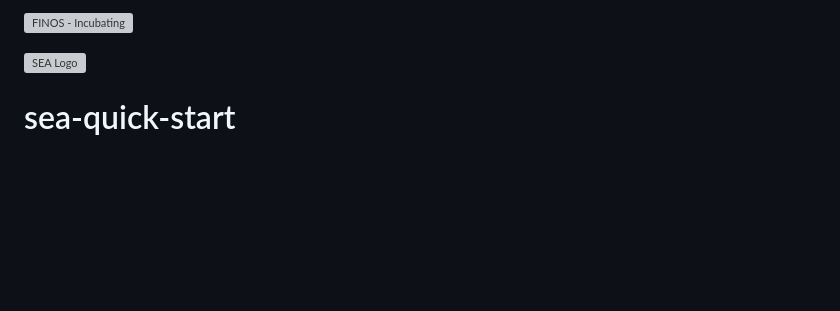
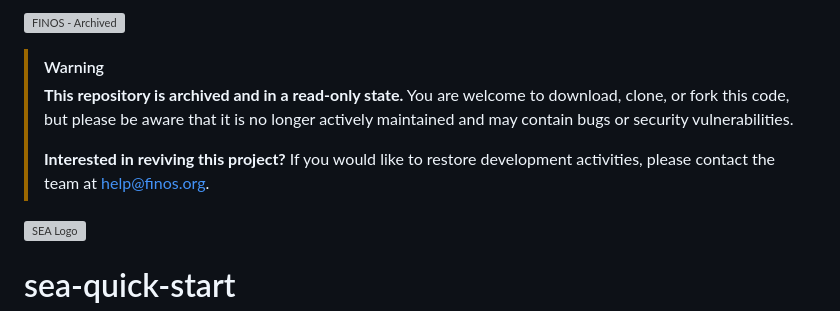
Before and after one commit to finos/sea-quick-start, a Markdown page: README.md, the part around the change. GitHub-like rendering; blank space fills up the shorter version; grey boxes are pictures that could not be loaded.

Commit message:
Change repository status to archived
Updated the repository status to archived and added a warning about its read-only state.

```diff
--- a/README.md
+++ b/README.md
@@ -1,4 +1,11 @@
-[![FINOS - Incubating](https://cdn.jsdelivr.net/gh/finos/contrib-toolbox@master/images/badge-incubating.svg)](https://finosfoundation.atlassian.net/wiki/display/FINOS/Incubating)
+[![FINOS - Archived](https://cdn.jsdelivr.net/gh/finos/contrib-toolbox@master/images/badge-archived.svg)](https://community.finos.org/docs/governance/lifecycle-stages/archived)
+
+> [!WARNING]
+> **This repository is archived and in a read-only state.**
+> You are welcome to download, clone, or fork this code, but please be aware that it is no longer actively maintained and may contain bugs or security vulnerabilities.
+>
+> **Interested in reviving this project?** If you would like to restore development activities, please contact the team at help@finos.org.
+
 
 [![SEA Logo](https://sea.finos.org/img/sea-horizontal-logo.svg)](https://sea.finos.org)
 # sea-quick-start
```
